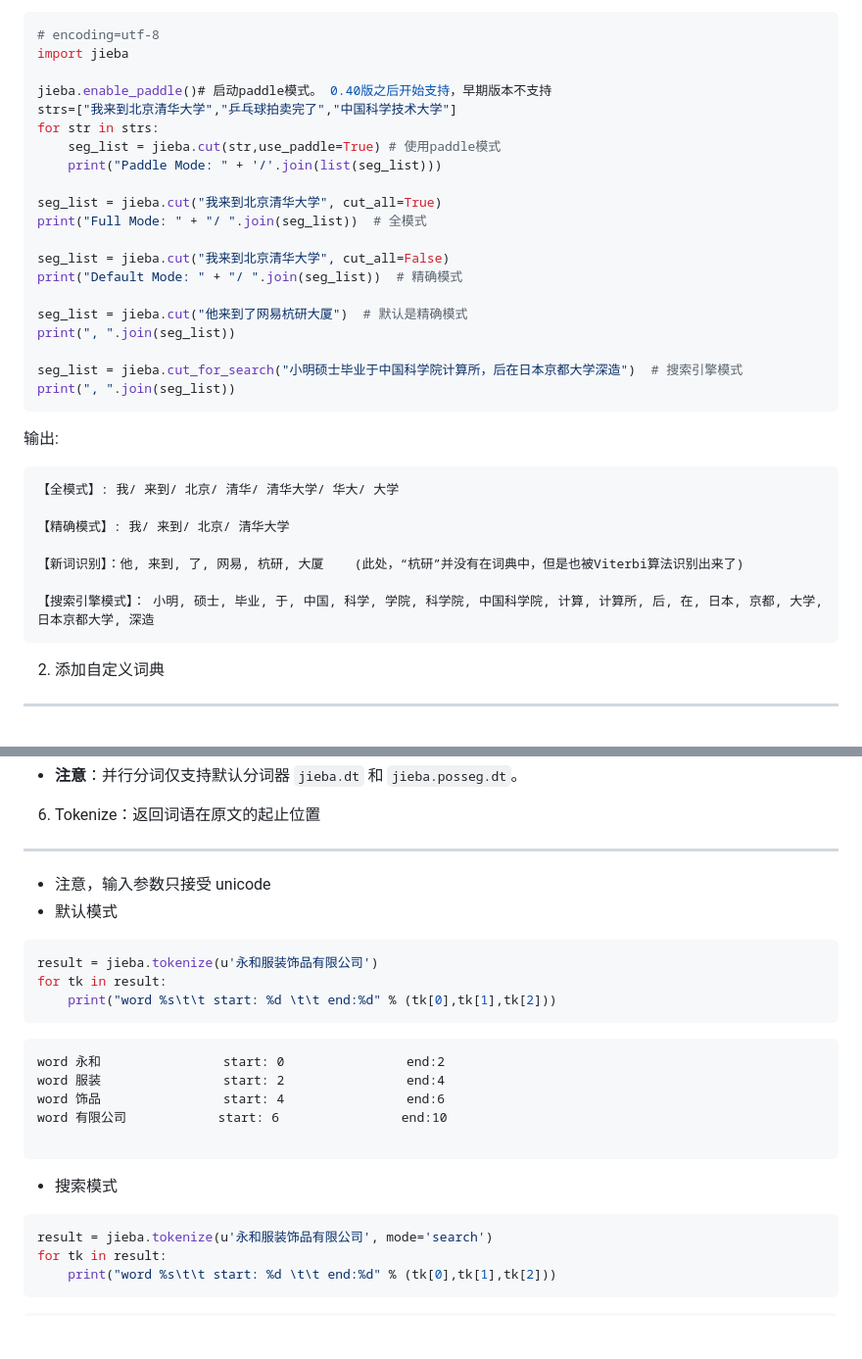
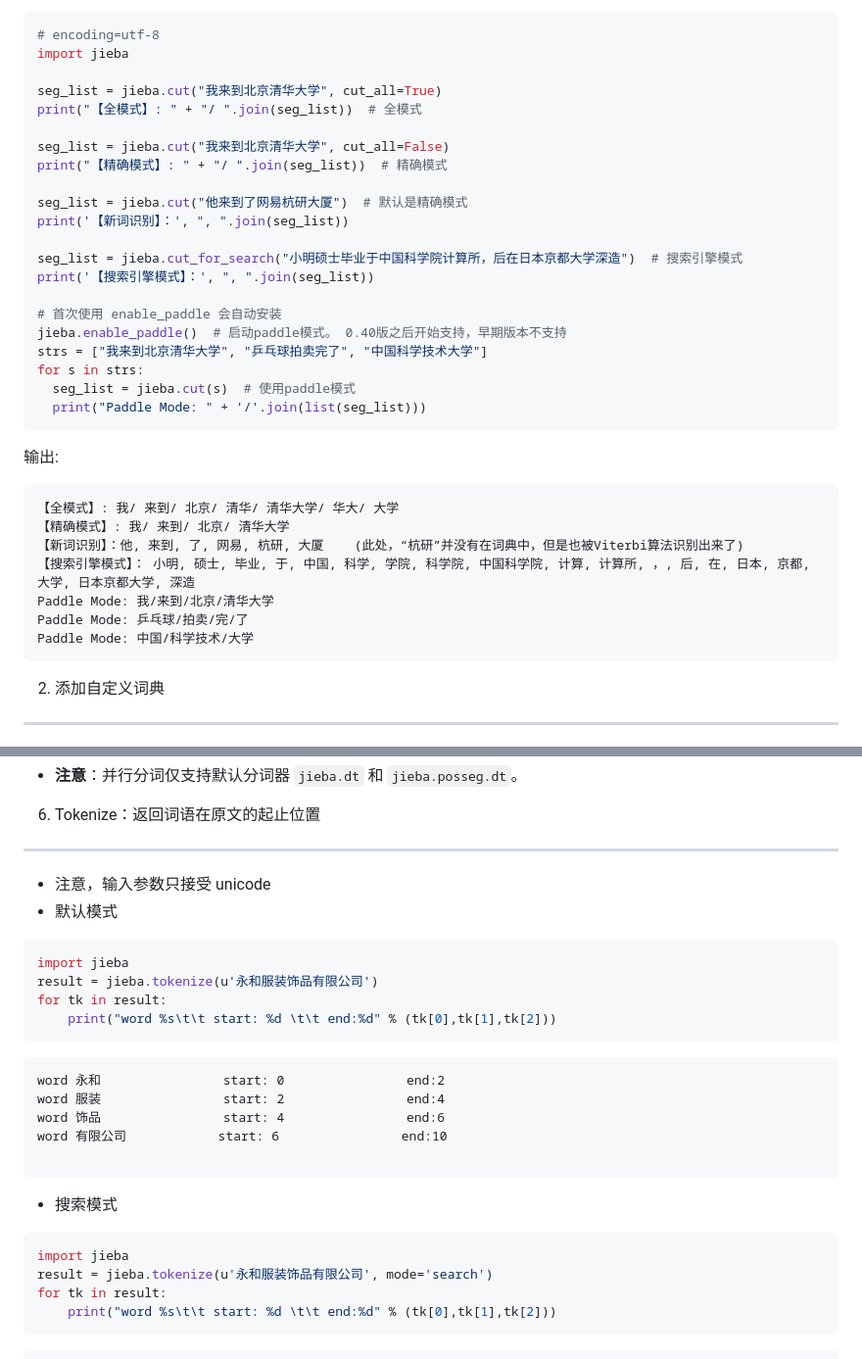
Before and after one commit to Holemar/notes, a Markdown page: 01.Python/5.第三方模块/jieba.md, 2 parts joined by grey strips. Shown: that part at 98% size. GitHub-like rendering; blank space fills up the shorter version.

````diff
--- a/01.Python/5.第三方模块/jieba.md
+++ b/01.Python/5.第三方模块/jieba.md
@@ -38,34 +38,35 @@
 # encoding=utf-8
 import jieba
 
-jieba.enable_paddle()# 启动paddle模式。 0.40版之后开始支持，早期版本不支持
-strs=["我来到北京清华大学","乒乓球拍卖完了","中国科学技术大学"]
-for str in strs:
-    seg_list = jieba.cut(str,use_paddle=True) # 使用paddle模式
-    print("Paddle Mode: " + '/'.join(list(seg_list)))
-
 seg_list = jieba.cut("我来到北京清华大学", cut_all=True)
-print("Full Mode: " + "/ ".join(seg_list))  # 全模式
+print("【全模式】: " + "/ ".join(seg_list))  # 全模式
 
 seg_list = jieba.cut("我来到北京清华大学", cut_all=False)
-print("Default Mode: " + "/ ".join(seg_list))  # 精确模式
+print("【精确模式】: " + "/ ".join(seg_list))  # 精确模式
 
 seg_list = jieba.cut("他来到了网易杭研大厦")  # 默认是精确模式
-print(", ".join(seg_list))
+print('【新词识别】：', ", ".join(seg_list))
 
 seg_list = jieba.cut_for_search("小明硕士毕业于中国科学院计算所，后在日本京都大学深造")  # 搜索引擎模式
-print(", ".join(seg_list))
+print('【搜索引擎模式】：', ", ".join(seg_list))
+
+# 首次使用 enable_paddle 会自动安装
+jieba.enable_paddle()  # 启动paddle模式。 0.40版之后开始支持，早期版本不支持
+strs = ["我来到北京清华大学", "乒乓球拍卖完了", "中国科学技术大学"]
+for s in strs:
+  seg_list = jieba.cut(s)  # 使用paddle模式
+  print("Paddle Mode: " + '/'.join(list(seg_list)))
 ```
 
 输出:
 
     【全模式】: 我/ 来到/ 北京/ 清华/ 清华大学/ 华大/ 大学
-
     【精确模式】: 我/ 来到/ 北京/ 清华大学
-
     【新词识别】：他, 来到, 了, 网易, 杭研, 大厦    (此处，“杭研”并没有在词典中，但是也被Viterbi算法识别出来了)
-
-    【搜索引擎模式】： 小明, 硕士, 毕业, 于, 中国, 科学, 学院, 科学院, 中国科学院, 计算, 计算所, 后, 在, 日本, 京都, 大学, 日本京都大学, 深造
+    【搜索引擎模式】： 小明, 硕士, 毕业, 于, 中国, 科学, 学院, 科学院, 中国科学院, 计算, 计算所, ，, 后, 在, 日本, 京都, 大学, 日本京都大学, 深造
+    Paddle Mode: 我/来到/北京/清华大学
+    Paddle Mode: 乒乓球/拍卖/完/了
+    Paddle Mode: 中国/科学技术/大学
 
 2. 添加自定义词典
 ----------------
@@ -381,6 +382,7 @@ paddle模式词性和专名类别标签集合如下表，其中词性标签 24
 * 默认模式
 
 ```python
+import jieba
 result = jieba.tokenize(u'永和服装饰品有限公司')
 for tk in result:
     print("word %s\t\t start: %d \t\t end:%d" % (tk[0],tk[1],tk[2]))
@@ -397,6 +399,7 @@ word 有限公司            start: 6                end:10
 * 搜索模式
 
 ```python
+import jieba
 result = jieba.tokenize(u'永和服装饰品有限公司', mode='search')
 for tk in result:
     print("word %s\t\t start: %d \t\t end:%d" % (tk[0],tk[1],tk[2]))
````
Also changed, not shown: other parts of 01.Python/5.第三方模块/jieba.md (+27 -29 lines).
